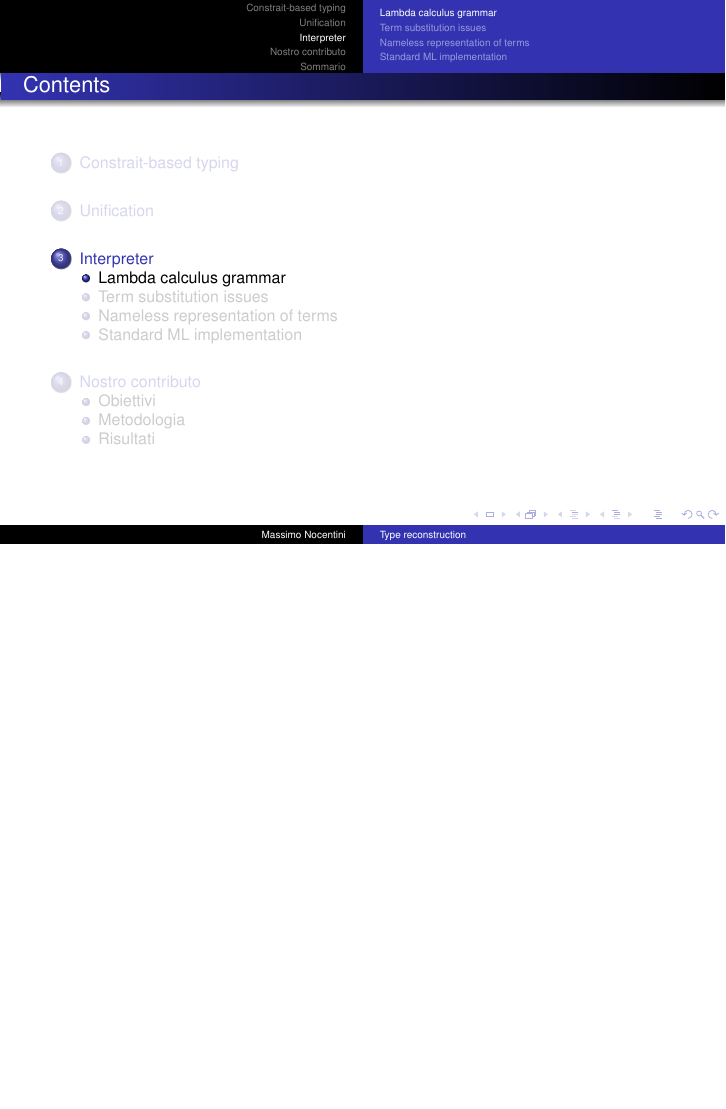
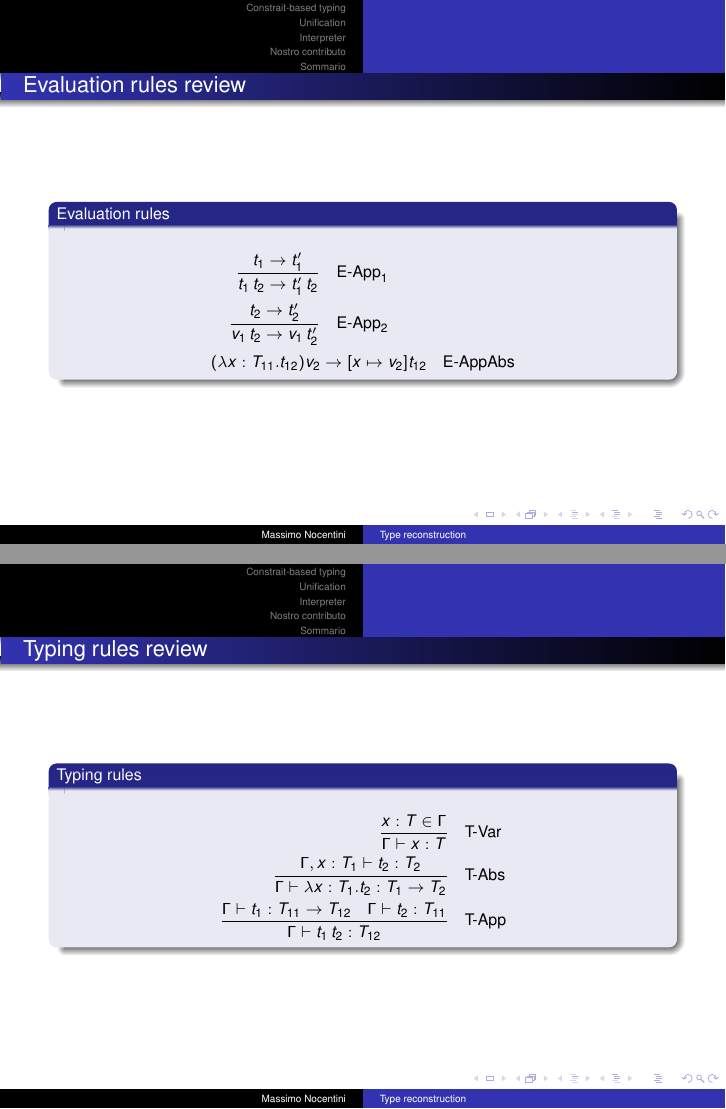
Before and after one commit to massimo-nocentini/theory-of-programming-languages, LaTeX slides (presentation/presentation.tex): page 7 of 50 before the commit and pages 7 and 8 of 52 after it, the two joined at a grey line, the shorter picture padded with empty space. Compiled offline with pdfLaTeX.

Commit message:
Add the evaluation and typing rules review

```diff
--- a/presentation/presentation.tex
+++ b/presentation/presentation.tex
@@ -172,6 +172,35 @@
                & $\Gamma, x:T$ & \emph{variable binding} \\
             \end{tabular}
         \end{center}
+    \end{block}
+\end{frame}
+
+\begin{frame}{Evaluation rules review}
+    \begin{block}{Evaluation rules}
+        \begin{displaymath}
+            \begin{split}
+              {{t_{1} \rightarrow t_{1}^{\prime}}\over
+                    {t_{1} \, t_{2} \rightarrow t_{1}^{\prime} \, t_{2}}} & \quad \text{E-App}_{1} \\
+               {{t_{2} \rightarrow t_{2}^{\prime}}\over
+                    {v_{1} \, t_{2} \rightarrow v_{1} \, t_{2}^{\prime}}} & \quad \text{E-App}_{2} \\
+               (\lambda x:T_{11}.t_{12})v_{2} & \rightarrow [x \mapsto v_{2}]t_{12}  \quad \text{E-AppAbs} \\
+            \end{split}
+        \end{displaymath}
+    \end{block}
+\end{frame}
+
+\begin{frame}{Typing rules review}
+    \begin{block}{Typing rules}
+        \begin{displaymath}
+            \begin{split}
+              {{x:T \in \Gamma}\over
+                    {\Gamma \vdash x:T}} & \quad \text{T-Var} \\
+              {{\Gamma, x:T_{1} \vdash t_{2}:T_{2}}\over
+                    {\Gamma \vdash \lambda x:T_{1}.t_{2} : T_{1} \rightarrow T_{2}}} & \quad \text{T-Abs} \\
+              {{\Gamma \vdash t_{1}:T_{11} \rightarrow T_{12} \quad \Gamma \vdash t_{2}:T_{11}}\over
+                    {\Gamma \vdash t_{1} \, t_{2} : T_{12}}} & \quad \text{T-App} \\
+            \end{split}
+        \end{displaymath}
     \end{block}
 \end{frame}
 
```
Also changed, not shown: presentation/presentation.tex (4 more changed lines).
